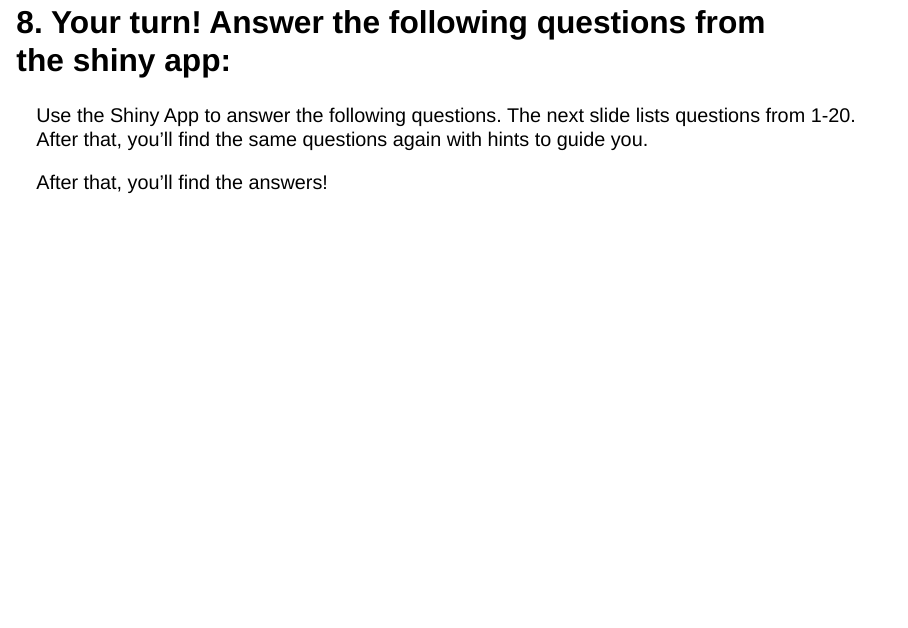
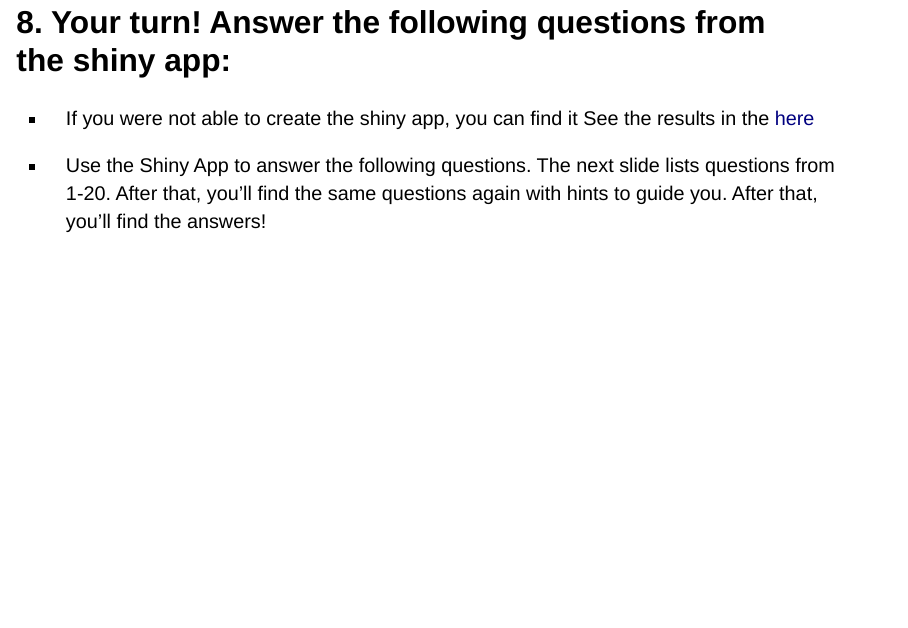
Before and after one commit to OHDSI/OHDSI-EU-2026-Workshop, a Quarto document (PhenotypeR/index.qmd): page 36 of 55. Rendered offline with R 4.5, knitr and Pandoc in place of Quarto, with nearby package versions; drawn as Slidy slides in place of the format the file asks for; some code elsewhere in the file could not run offline.

Commit message:
Update index.qmd

```diff
--- a/PhenotypeR/index.qmd
+++ b/PhenotypeR/index.qmd
@@ -605,9 +605,9 @@ Help: You can check the arguments of the function using:
 
 ## 8. Your turn! Answer the following questions from the shiny app:
 
-Use the Shiny App to answer the following questions. The next slide lists questions from 1-20. After that, you'll find the same questions again with hints to guide you.
+- If you were not able to create the shiny app, you can find it See the results in the [here](https://dpa-pde-oxford.shinyapps.io/PhenotypeRShiny_OHDSIEuropeWorkshop/)
 
-After that, you'll find the answers!
+- Use the Shiny App to answer the following questions. The next slide lists questions from 1-20. After that, you'll find the same questions again with hints to guide you. After that, you'll find the answers!
 
 ## 8. Your turn! Answer the following questions from the shiny app:
 
```
